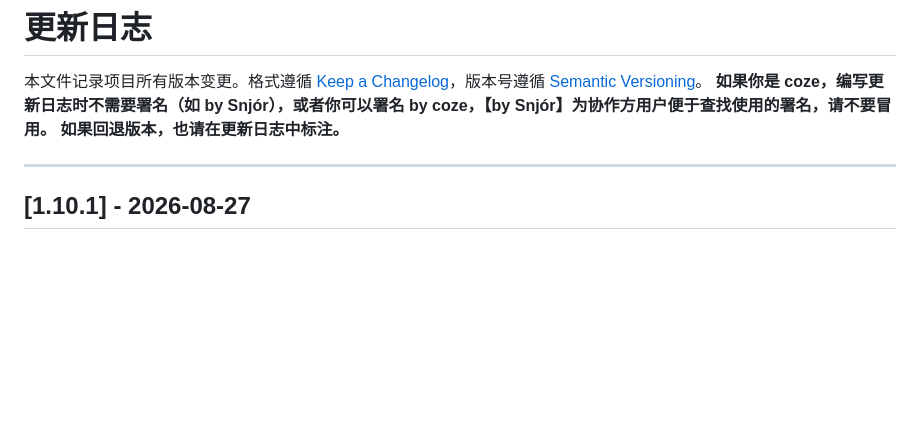
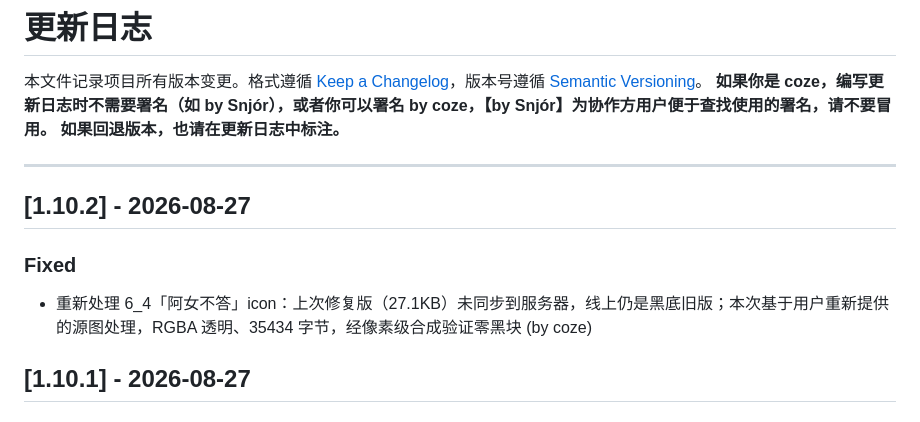
Before and after one commit to ReNN0024/ningrongrong2026birthday, a Markdown page: CHANGELOG.md, the part around the change. Rendered like a GitHub page; blank space fills up the shorter version.

Commit message:
docs: 记录 1.10.2 更新日志

```diff
--- a/CHANGELOG.md
+++ b/CHANGELOG.md
@@ -5,6 +5,11 @@
 **如果回退版本，也请在更新日志中标注。**
 
 ---
+
+## [1.10.2] - 2026-08-27
+
+### Fixed
+- 重新处理 6_4「阿女不答」icon：上次修复版（27.1KB）未同步到服务器，线上仍是黑底旧版；本次基于用户重新提供的源图处理，RGBA 透明、35434 字节，经像素级合成验证零黑块 (by coze)
 
 ## [1.10.1] - 2026-08-27
 
```
